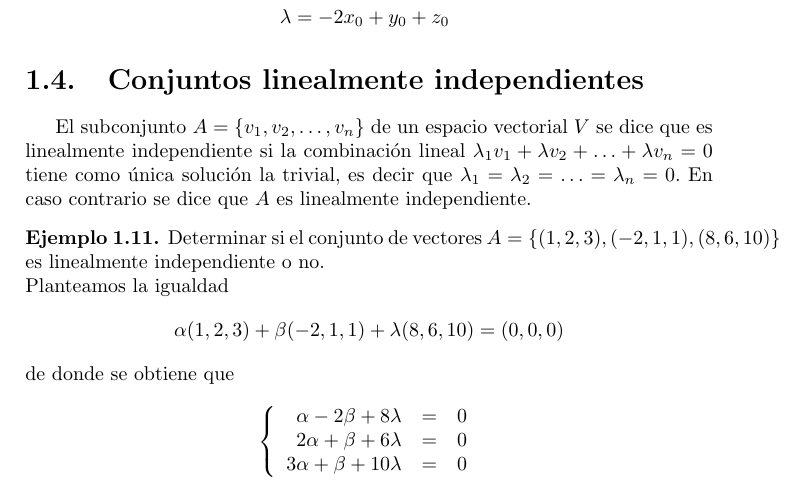
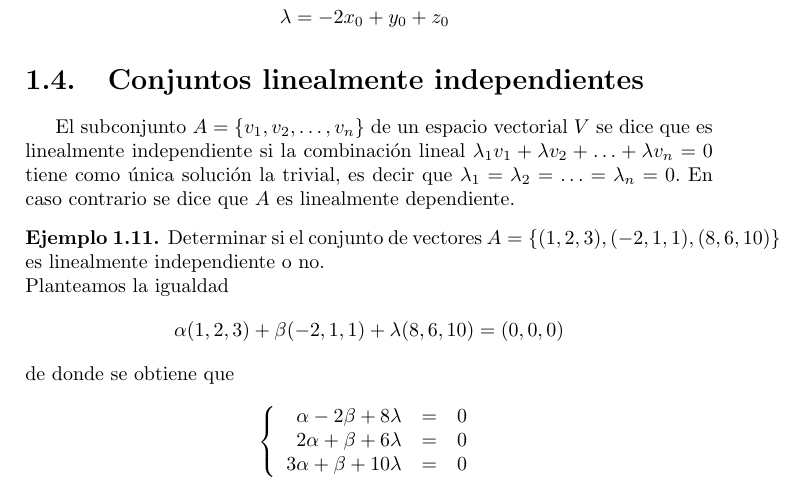
Before and after one commit to AngelGuale/libroAL, a LaTeX book (libroAL.tex): part of page 8 of 8, cut so that both start at the same text. Compiled offline with pdfLaTeX.

Commit message:
dependiente

```diff
--- a/libroAL.tex
+++ b/libroAL.tex
@@ -215,7 +215,7 @@ Donde se obtiene que
 \end{ejemplo}
 
 \section{Conjuntos linealmente independientes}
-El subconjunto $A= \conjvect{v}{n}$ de un espacio vectorial $V$ se dice que es linealmente independiente si la combinación lineal $\lambda_1 v_1 + \lambda v_2 + \ldots + \lambda v_n = 0$ tiene como única solución la trivial, es decir que $\lambda_1 = \lambda_2 = \ldots = \lambda_n = 0$. En caso contrario se dice que $A$ es linealmente independiente.
+El subconjunto $A= \conjvect{v}{n}$ de un espacio vectorial $V$ se dice que es linealmente independiente si la combinación lineal $\lambda_1 v_1 + \lambda v_2 + \ldots + \lambda v_n = 0$ tiene como única solución la trivial, es decir que $\lambda_1 = \lambda_2 = \ldots = \lambda_n = 0$. En caso contrario se dice que $A$ es linealmente dependiente.
 
 \begin{ejemplo}
 
```
